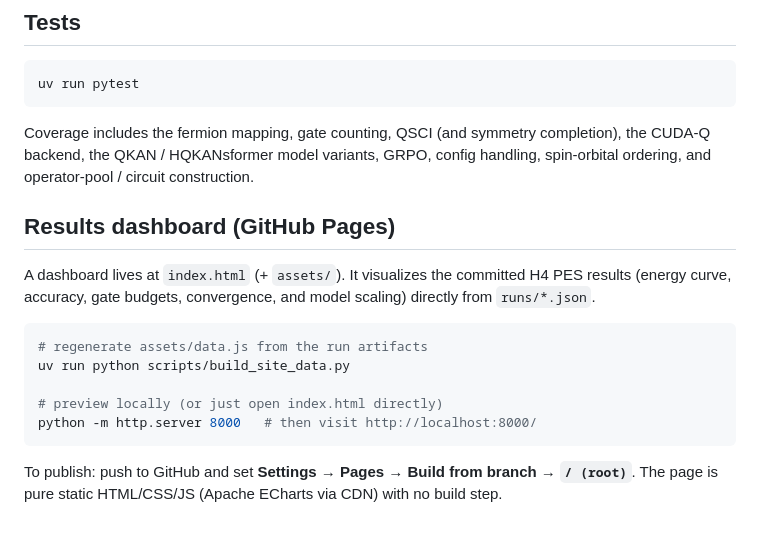
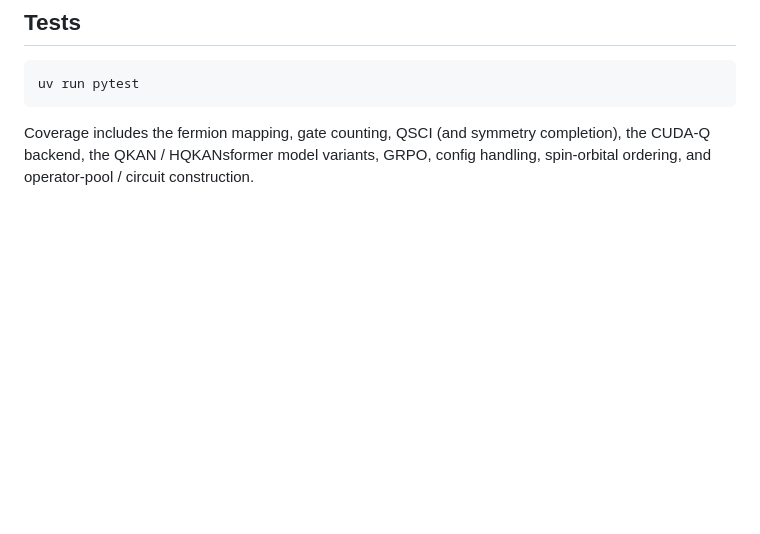
Before and after one commit to adhoc-research/gqkae-implementation, a Markdown page: README.md, the part around the change. Drawn GitHub-style; blank space fills up the shorter version.

Commit message:
Remove results dashboard section from README
Removed the results dashboard section and related instructions.

````diff
--- a/README.md
+++ b/README.md
@@ -133,20 +133,3 @@ uv run pytest
 Coverage includes the fermion mapping, gate counting, QSCI (and symmetry completion),
 the CUDA-Q backend, the QKAN / HQKANsformer model variants, GRPO, config handling,
 spin-orbital ordering, and operator-pool / circuit construction.
-
-## Results dashboard (GitHub Pages)
-
-A dashboard lives at `index.html` (+ `assets/`). It
-visualizes the committed H4 PES results (energy curve, accuracy, gate budgets,
-convergence, and model scaling) directly from `runs/*.json`.
-
-```bash
-# regenerate assets/data.js from the run artifacts
-uv run python scripts/build_site_data.py
-
-# preview locally (or just open index.html directly)
-python -m http.server 8000   # then visit http://localhost:8000/
-```
-
-To publish: push to GitHub and set **Settings → Pages → Build from branch → `/ (root)`**.
-The page is pure static HTML/CSS/JS (Apache ECharts via CDN) with no build step.
````
